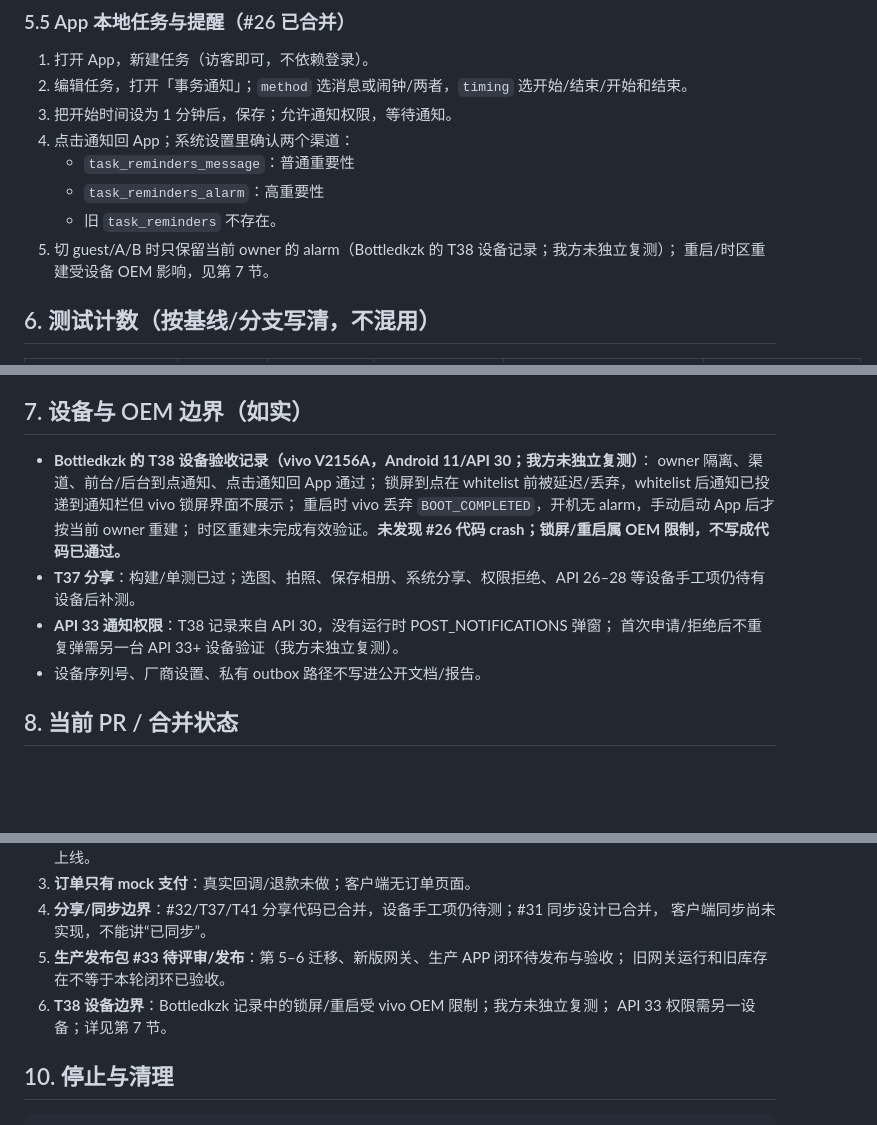
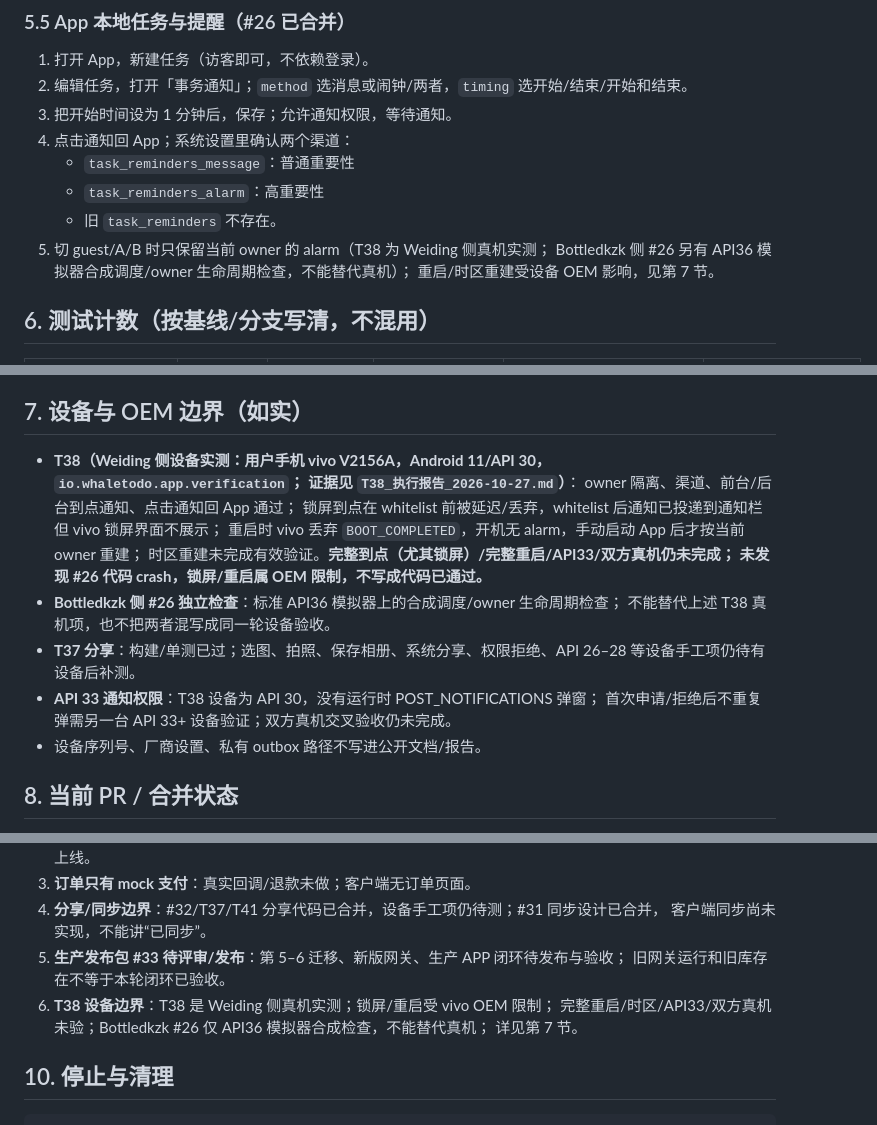
Before and after one commit to bottledkzk/WhaleToDo, a Markdown page: doc/Weiding/2026-10-27-演示运行手册.md, 3 parts joined by grey strips. GitHub-like rendering; blank space fills up the shorter version.

```diff
--- a/doc/Weiding/2026-10-27-演示运行手册.md
+++ b/doc/Weiding/2026-10-27-演示运行手册.md
@@ -239,7 +239,8 @@ $order = curl.exe -s -X POST -H "Authorization: Bearer $token" -H 'Idempotency-K
    - `task_reminders_message`：普通重要性
    - `task_reminders_alarm`：高重要性
    - 旧 `task_reminders` 不存在。
-5. 切 guest/A/B 时只保留当前 owner 的 alarm（Bottledkzk 的 T38 设备记录；我方未独立复测）；
+5. 切 guest/A/B 时只保留当前 owner 的 alarm（T38 为 Weiding 侧真机实测；
+   Bottledkzk 侧 #26 另有 API36 模拟器合成调度/owner 生命周期检查，不能替代真机）；
    重启/时区重建受设备 OEM 影响，见第 7 节。
 
 ## 6. 测试计数（按基线/分支写清，不混用）
@@ -259,14 +260,18 @@ $order = curl.exe -s -X POST -H "Authorization: Bearer $token" -H 'Idempotency-K
 
 ## 7. 设备与 OEM 边界（如实）
 
-- **Bottledkzk 的 T38 设备验收记录（vivo V2156A，Android 11/API 30；我方未独立复测）**：
+- **T38（Weiding 侧设备实测：用户手机 vivo V2156A，Android 11/API 30，`io.whaletodo.app.verification`；
+  证据见 `T38_执行报告_2026-10-27.md`）**：
   owner 隔离、渠道、前台/后台到点通知、点击通知回 App 通过；
   锁屏到点在 whitelist 前被延迟/丢弃，whitelist 后通知已投递到通知栏但 vivo 锁屏界面不展示；
   重启时 vivo 丢弃 `BOOT_COMPLETED`，开机无 alarm，手动启动 App 后才按当前 owner 重建；
-  时区重建未完成有效验证。**未发现 #26 代码 crash；锁屏/重启属 OEM 限制，不写成代码已通过。**
+  时区重建未完成有效验证。**完整到点（尤其锁屏）/完整重启/API33/双方真机仍未完成；
+  未发现 #26 代码 crash，锁屏/重启属 OEM 限制，不写成代码已通过。**
+- **Bottledkzk 侧 #26 独立检查**：标准 API36 模拟器上的合成调度/owner 生命周期检查；
+  不能替代上述 T38 真机项，也不把两者混写成同一轮设备验收。
 - **T37 分享**：构建/单测已过；选图、拍照、保存相册、系统分享、权限拒绝、API 26–28 等设备手工项仍待有设备后补测。
-- **API 33 通知权限**：T38 记录来自 API 30，没有运行时 POST_NOTIFICATIONS 弹窗；
-  首次申请/拒绝后不重复弹需另一台 API 33+ 设备验证（我方未独立复测）。
+- **API 33 通知权限**：T38 设备为 API 30，没有运行时 POST_NOTIFICATIONS 弹窗；
+  首次申请/拒绝后不重复弹需另一台 API 33+ 设备验证；双方真机交叉验收仍未完成。
 - 设备序列号、厂商设置、私有 outbox 路径不写进公开文档/报告。
 
 ## 8. 当前 PR / 合并状态
@@ -289,8 +294,9 @@ $order = curl.exe -s -X POST -H "Authorization: Bearer $token" -H 'Idempotency-K
    客户端同步尚未实现，不能讲“已同步”。
 5. **生产发布包 #33 待评审/发布**：第 5–6 迁移、新版网关、生产 APP 闭环待发布与验收；
    旧网关运行和旧库存在不等于本轮闭环已验收。
-6. **T38 设备边界**：Bottledkzk 记录中的锁屏/重启受 vivo OEM 限制；我方未独立复测；
-   API 33 权限需另一设备；详见第 7 节。
+6. **T38 设备边界**：T38 是 Weiding 侧真机实测；锁屏/重启受 vivo OEM 限制；
+   完整重启/时区/API33/双方真机未验；Bottledkzk #26 仅 API36 模拟器合成检查，不能替代真机；
+   详见第 7 节。
 
 ## 10. 停止与清理
 
```
Also changed, not shown: doc/Weiding/2026-10-25-工作交接清单.md (+8 -4 lines), doc/Weiding/2026-10-26-答辩演示脚本.md (+13 -8 lines).
